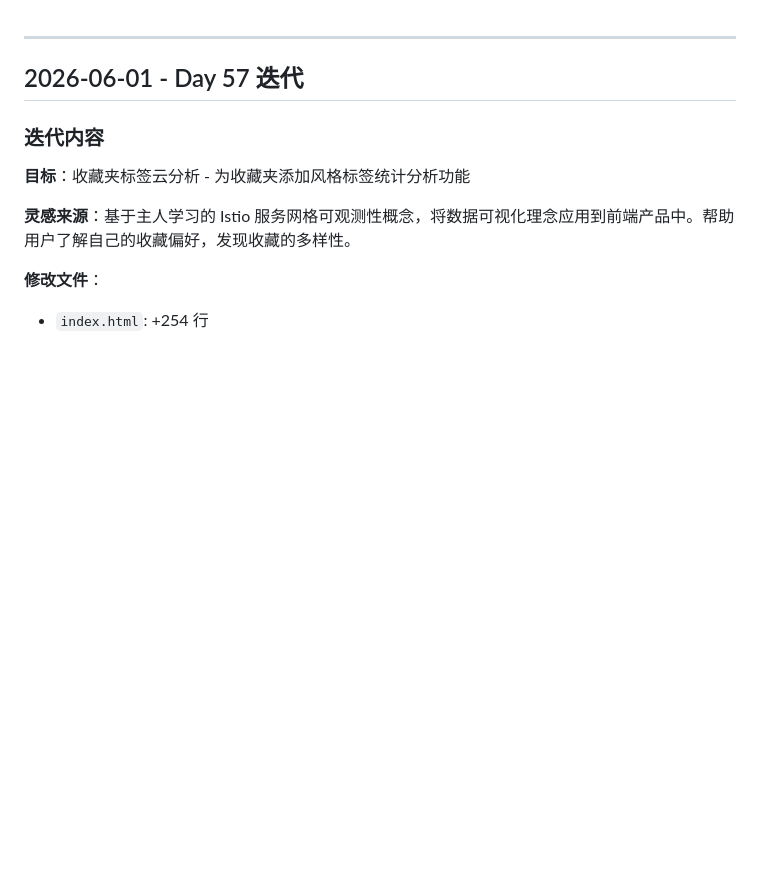
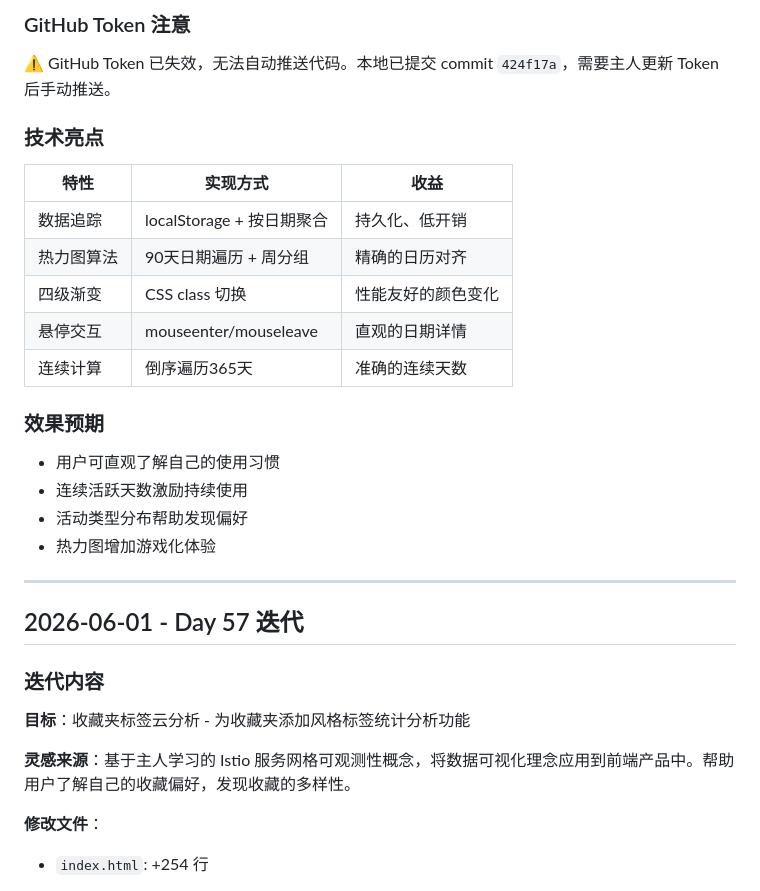
Before and after one commit to superGLsama/power-world, a Markdown page: 迭代记录.md, the part around one of its changes. Rendered like a GitHub page; blank space fills up the shorter version.

```diff
--- a/迭代记录.md
+++ b/迭代记录.md
@@ -1,3 +81,23 @@
+### GitHub Token 注意
+
+⚠️ GitHub Token 已失效，无法自动推送代码。本地已提交 commit `424f17a`，需要主人更新 Token 后手动推送。
+
+### 技术亮点
+
+| 特性 | 实现方式 | 收益 |
+|------|----------|------|
+| 数据追踪 | localStorage + 按日期聚合 | 持久化、低开销 |
+| 热力图算法 | 90天日期遍历 + 周分组 | 精确的日历对齐 |
+| 四级渐变 | CSS class 切换 | 性能友好的颜色变化 |
+| 悬停交互 | mouseenter/mouseleave | 直观的日期详情 |
+| 连续计算 | 倒序遍历365天 | 准确的连续天数 |
+
+### 效果预期
+
+- 用户可直观了解自己的使用习惯
+- 连续活跃天数激励持续使用
+- 活动类型分布帮助发现偏好
+- 热力图增加游戏化体验
 
 ---
 
```
Also changed, not shown: other parts of 迭代记录.md (+80 -0 lines).
